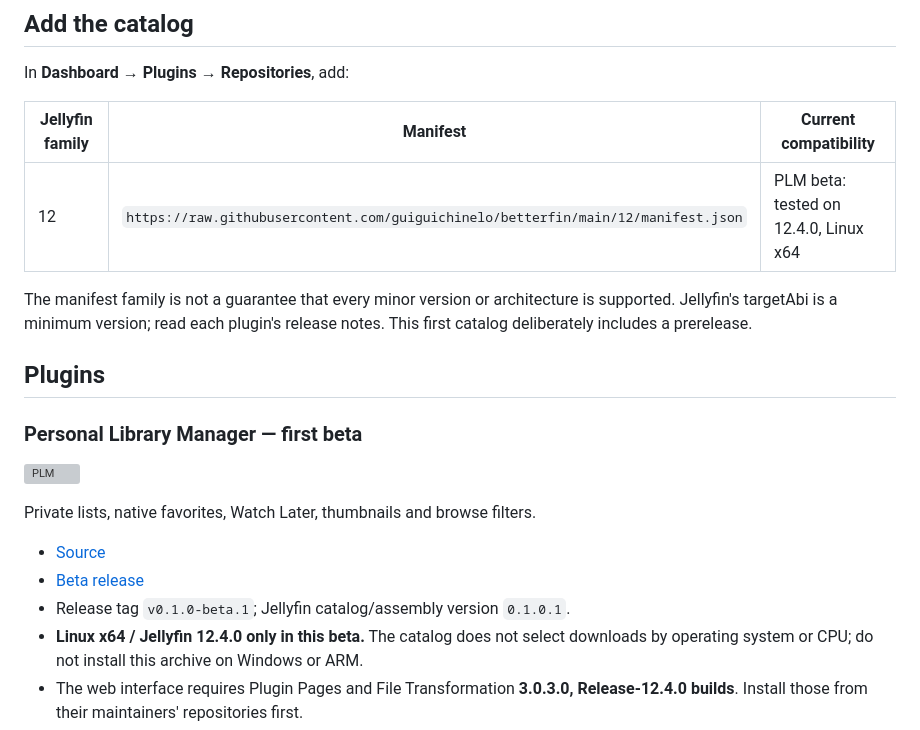
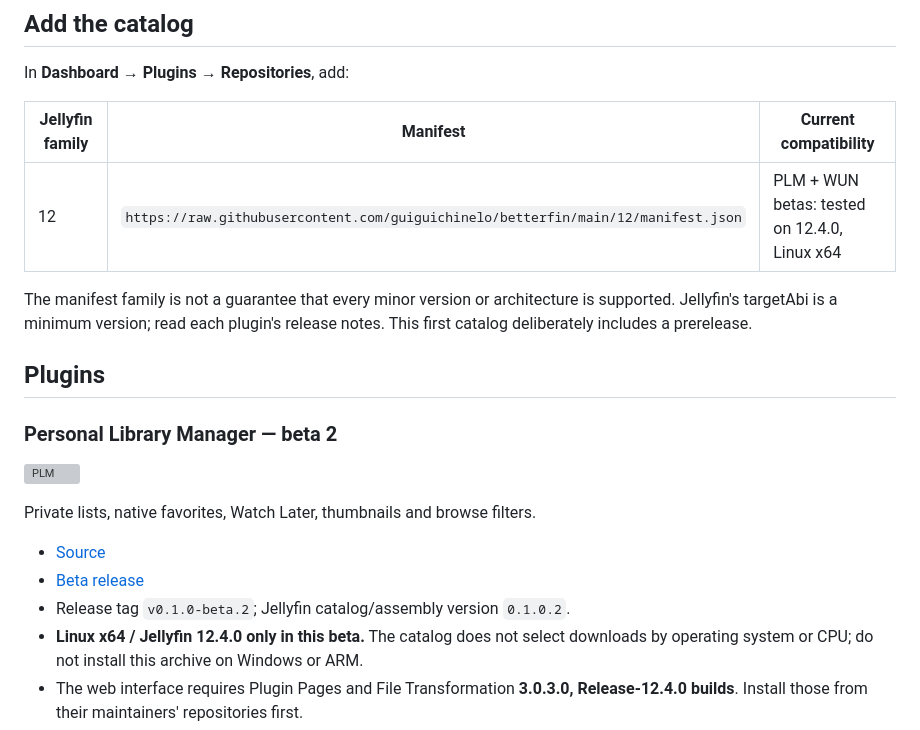
Before and after one commit to guiguichinelo/betterfin, a Markdown page: README.md, the part around one of its changes. GitHub-like rendering; grey boxes are pictures that could not be loaded.

```diff
--- a/README.md
+++ b/README.md
@@ -9,7 +9,7 @@ In **Dashboard → Plugins → Repositories**, add:
 
 | Jellyfin family | Manifest | Current compatibility |
 | --- | --- | --- |
-| 12 | `https://raw.githubusercontent.com/guiguichinelo/betterfin/main/12/manifest.json` | PLM beta: tested on 12.4.0, Linux x64 |
+| 12 | `https://raw.githubusercontent.com/guiguichinelo/betterfin/main/12/manifest.json` | PLM + WUN betas: tested on 12.4.0, Linux x64 |
 
 The manifest family is not a guarantee that every minor version or architecture
 is supported. Jellyfin's targetAbi is a minimum version; read each plugin's
@@ -17,15 +17,15 @@ release notes. This first catalog deliberately includes a prerelease.
 
 ## Plugins
 
-### Personal Library Manager — first beta
+### Personal Library Manager — beta 2
 
 ![PLM](assets/plm/thumbnail.png)
 
 Private lists, native favorites, Watch Later, thumbnails and browse filters.
 
 - [Source](https://github.com/guiguichinelo/plm_plugin)
-- [Beta release](https://github.com/guiguichinelo/plm_plugin/releases/tag/v0.1.0-beta.1)
-- Release tag `v0.1.0-beta.1`; Jellyfin catalog/assembly version `0.1.0.1`.
+- [Beta release](https://github.com/guiguichinelo/plm_plugin/releases/tag/v0.1.0-beta.2)
+- Release tag `v0.1.0-beta.2`; Jellyfin catalog/assembly version `0.1.0.2`.
 - **Linux x64 / Jellyfin 12.4.0 only in this beta.** The catalog does not select
   downloads by operating system or CPU; do not install this archive on Windows or ARM.
 - The web interface requires Plugin Pages and File Transformation **3.0.3.0,
```
Also changed, not shown: other parts of README.md (+13 -0 lines), assets/wun/NOTICE.md (added, +3 -0 lines), assets/wun/thumbnail.png (added), 7 other files.
